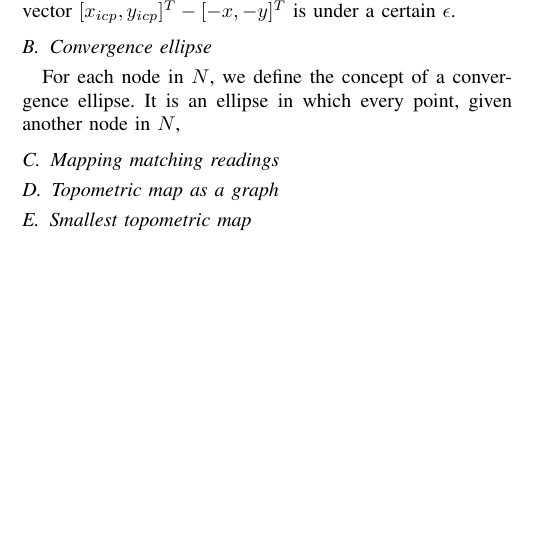
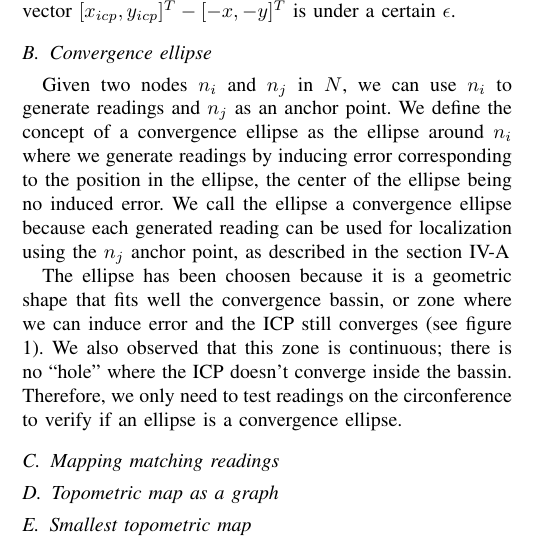
Before and after one commit to davidlandry93/better_teach, a LaTeX paper (report/paper/root.tex): part of one column of page 1 of 2 before the commit and part of one column of page 1 of 3 after it, cut so that both start at the same text, the shorter picture padded with empty space. Compiled offline with pdfLaTeX.

Commit message:
convergence ellipse

```diff
--- a/report/paper/root.tex
+++ b/report/paper/root.tex
@@ -108,8 +109,16 @@ a transformation $[-x, -y]^T$. This is verified by checking if the norm of the v
 
 
 \subsection{Convergence ellipse}
-For each node in $N$, we define the concept of a convergence ellipse.
-It is an ellipse in which every point, given another node in $N$,
+Given two nodes $n_i$ and $n_j$ in $N$, we can use $n_i$ to generate readings and $n_j$ as an anchor point.
+We define the concept of a convergence ellipse as the ellipse around $n_i$ where we generate readings by inducing
+error corresponding to the position in the ellipse, the center of the ellipse being no induced error. We call the ellipse
+a convergence ellipse because each generated reading can be used for localization using the $n_j$ anchor point, as described in the
+section \ref{approach-deciding-converge}
+
+
+The ellipse has been choosen because it is a geometric shape that fits well the convergence bassin, or zone where we can induce error and the ICP still
+converges (see figure \ref{convergence_bassin}). We also observed that this zone is continuous; there is no ``hole'' where the ICP doesn't converge inside the bassin.
+Therefore, we only need to test readings on the circonference to verify if an ellipse is a convergence ellipse.
 
 \subsection{Mapping matching readings}
 
```
Also changed, not shown: report/paper/root.tex (2 more changed lines).
